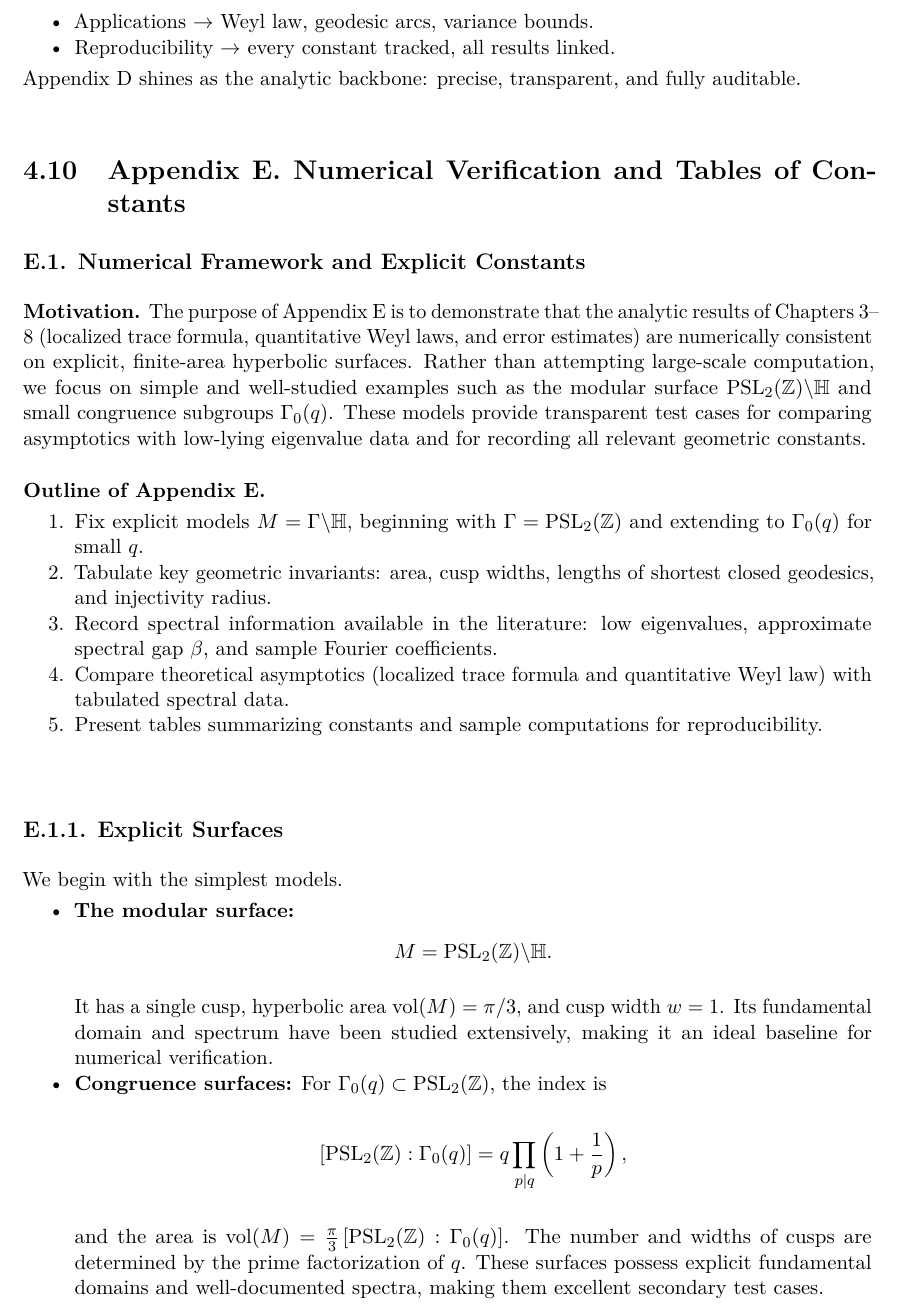
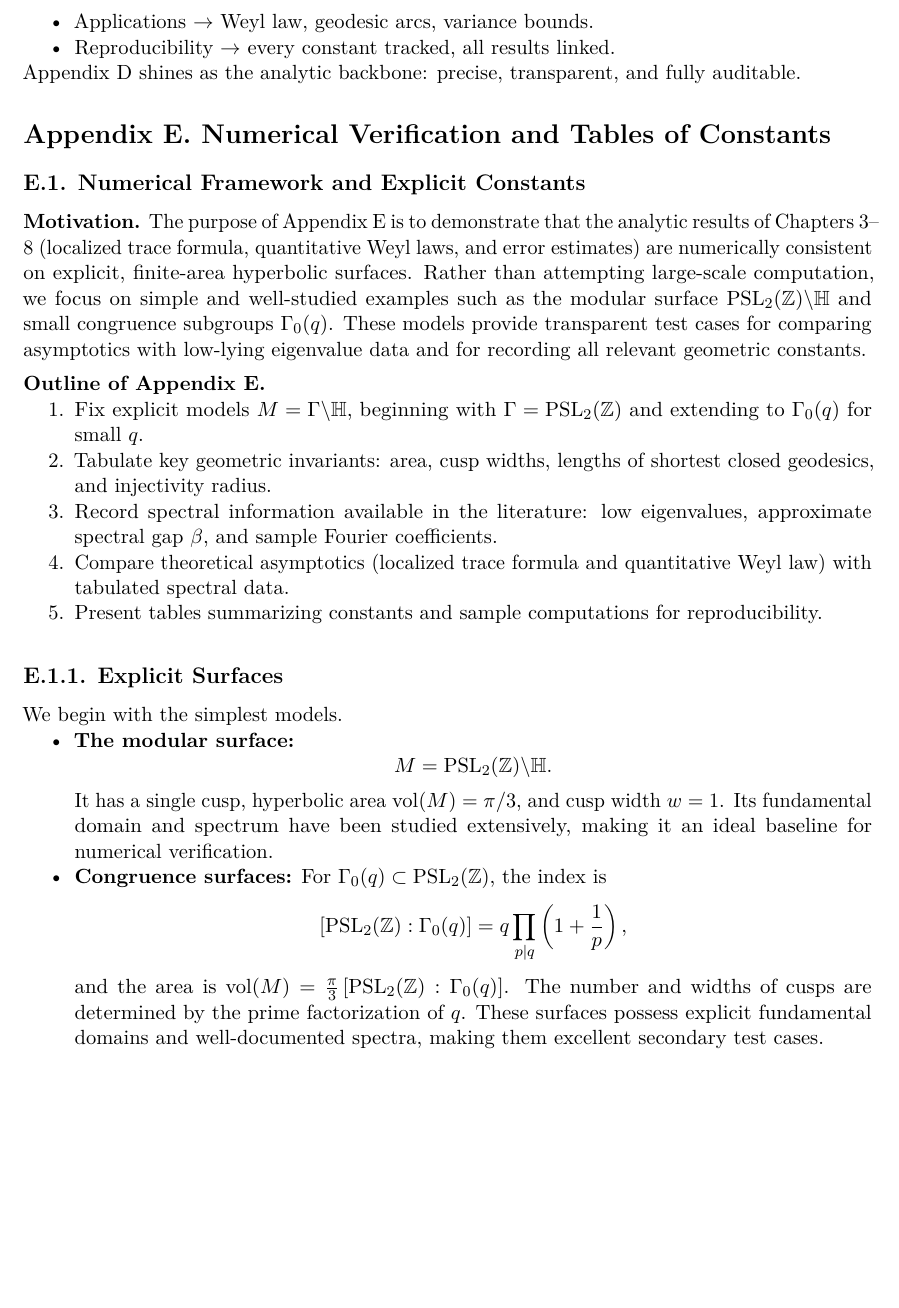
Before and after one commit to askohguharev-us/localized-trace-formula, a LaTeX thesis (src/main.tex, which reads src/appendices/E-numerical-verification.tex): part of page 136 of 168, cut so that both start at the same text, the shorter picture padded with empty space. Compiled offline with pdfLaTeX.

Commit message:
Update E-numerical-verification.tex

```diff
--- a/src/appendices/E-numerical-verification.tex
+++ b/src/appendices/E-numerical-verification.tex
@@ -1,4 +1,5 @@
-\section{Appendix E. Numerical Verification and Tables of Constants}
+\section*{Appendix E. Numerical Verification and Tables of Constants}
+\addcontentsline{toc}{section}{Appendix E. Numerical Verification and Tables of Constants}
 
 \subsection*{E.1. Numerical Framework and Explicit Constants}
 
```
